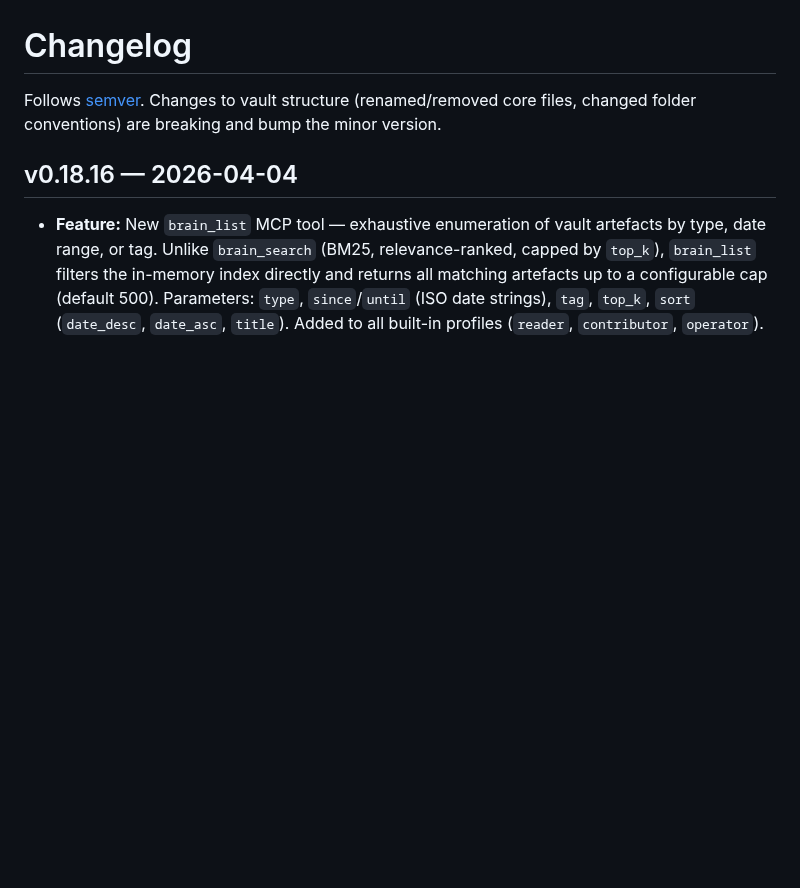
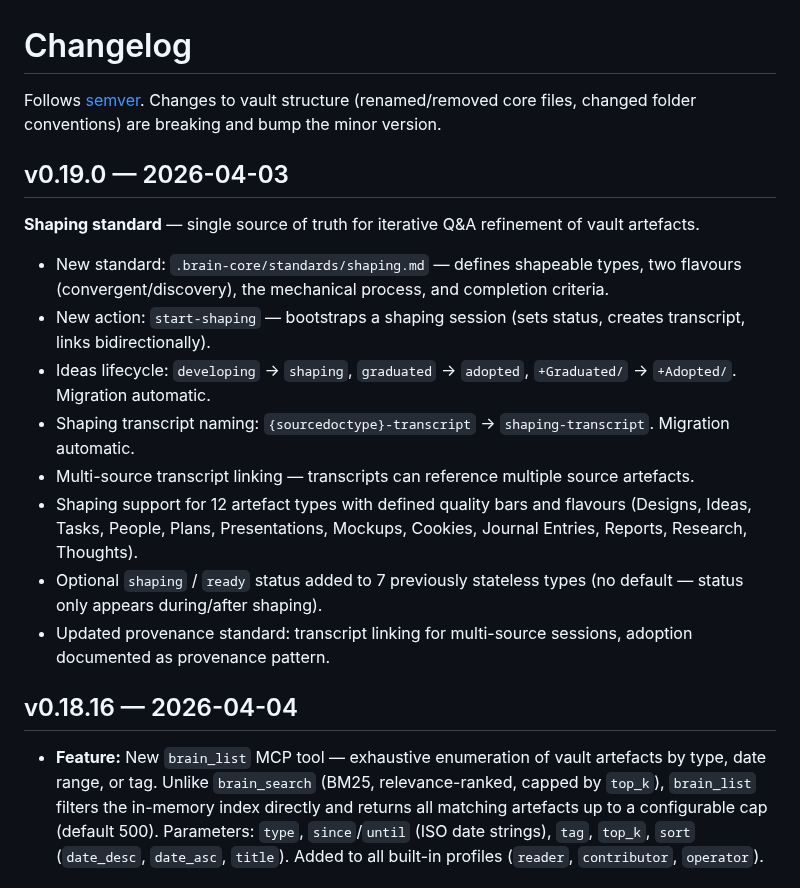
Before and after one commit to Rob-Morris/obsidian-brain, a Markdown page: docs/changelog.md, the part around the change. Rendered like a GitHub page; blank space fills up the shorter version.

Commit message:
docs: add v0.19.0 changelog entry for shaping standard

```diff
--- a/docs/changelog.md
+++ b/docs/changelog.md
@@ -1,6 +1,19 @@
 # Changelog
 
 Follows [semver](https://semver.org/). Changes to vault structure (renamed/removed core files, changed folder conventions) are breaking and bump the minor version.
+
+## v0.19.0 — 2026-04-03
+
+**Shaping standard** — single source of truth for iterative Q&A refinement of vault artefacts.
+
+- New standard: `.brain-core/standards/shaping.md` — defines shapeable types, two flavours (convergent/discovery), the mechanical process, and completion criteria.
+- New action: `start-shaping` — bootstraps a shaping session (sets status, creates transcript, links bidirectionally).
+- Ideas lifecycle: `developing` → `shaping`, `graduated` → `adopted`, `+Graduated/` → `+Adopted/`. Migration automatic.
+- Shaping transcript naming: `{sourcedoctype}-transcript` → `shaping-transcript`. Migration automatic.
+- Multi-source transcript linking — transcripts can reference multiple source artefacts.
+- Shaping support for 12 artefact types with defined quality bars and flavours (Designs, Ideas, Tasks, People, Plans, Presentations, Mockups, Cookies, Journal Entries, Reports, Research, Thoughts).
+- Optional `shaping` / `ready` status added to 7 previously stateless types (no default — status only appears during/after shaping).
+- Updated provenance standard: transcript linking for multi-source sessions, adoption documented as provenance pattern.
 
 ## v0.18.16 — 2026-04-04
 
```
